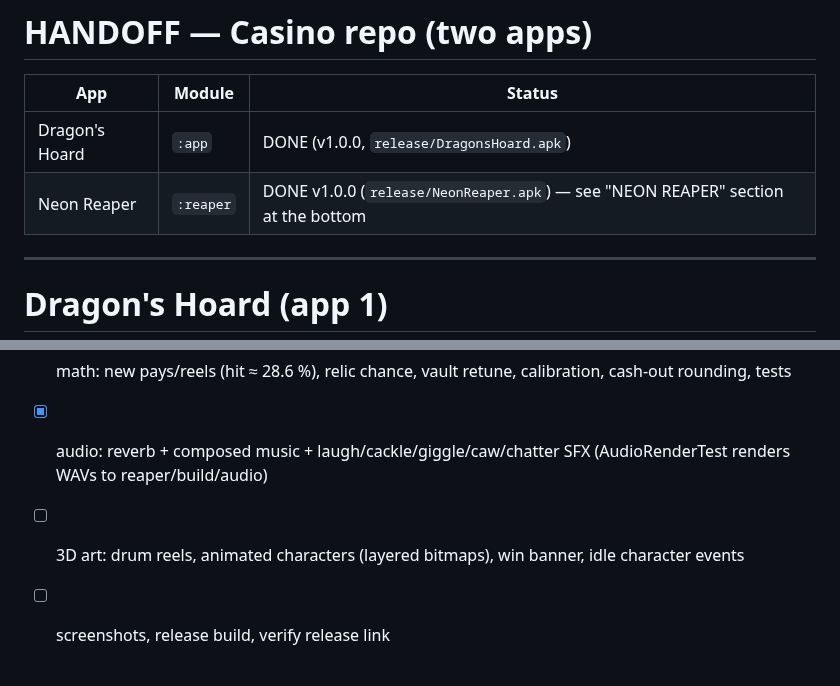
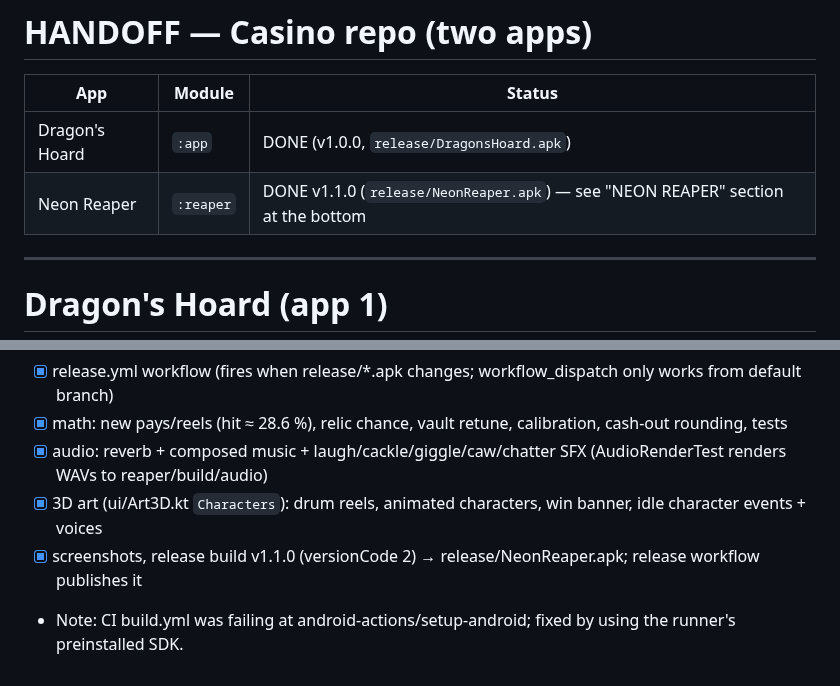
Before and after one commit to tjshea90/Casino, a Markdown page: HANDOFF.md, 2 parts joined by grey strips. GitHub-like rendering.

```diff
--- a/HANDOFF.md
+++ b/HANDOFF.md
@@ -3,7 +3,7 @@
 | App | Module | Status |
 |-----|--------|--------|
 | Dragon's Hoard | `:app` | DONE (v1.0.0, `release/DragonsHoard.apk`) |
-| Neon Reaper | `:reaper` | DONE v1.0.0 (`release/NeonReaper.apk`) — see "NEON REAPER" section at the bottom |
+| Neon Reaper | `:reaper` | DONE v1.1.0 (`release/NeonReaper.apk`) — see "NEON REAPER" section at the bottom |
 
 ---
 # Dragon's Hoard (app 1)
@@ -129,5 +129,6 @@ Work queue v1.1:
 - [x] release.yml workflow (fires when release/*.apk changes; workflow_dispatch only works from default branch)
 - [x] math: new pays/reels (hit ≈ 28.6 %), relic chance, vault retune, calibration, cash-out rounding, tests
 - [x] audio: reverb + composed music + laugh/cackle/giggle/caw/chatter SFX (AudioRenderTest renders WAVs to reaper/build/audio)
-- [ ] 3D art: drum reels, animated characters (layered bitmaps), win banner, idle character events
-- [ ] screenshots, release build, verify release link
+- [x] 3D art (ui/Art3D.kt `Characters`): drum reels, animated characters, win banner, idle character events + voices
+- [x] screenshots, release build v1.1.0 (versionCode 2) → release/NeonReaper.apk; release workflow publishes it
+- Note: CI build.yml was failing at android-actions/setup-android; fixed by using the runner's preinstalled SDK.
```
Also changed, not shown: README.md (+13 -5 lines), docs/reaper_bigwin.jpg, docs/reaper_idle.jpg, docs/reaper_touch.jpg, docs/reaper_win.jpg (added), 6 other files.
